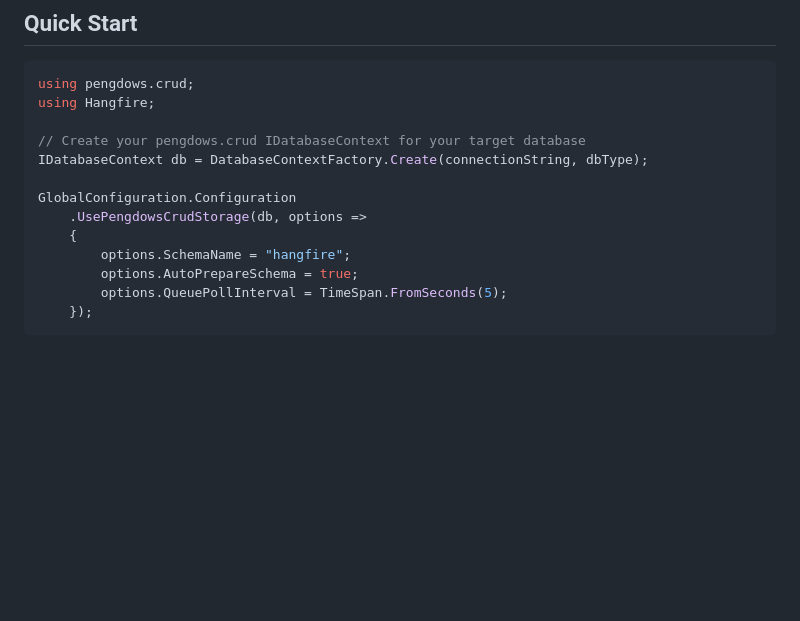
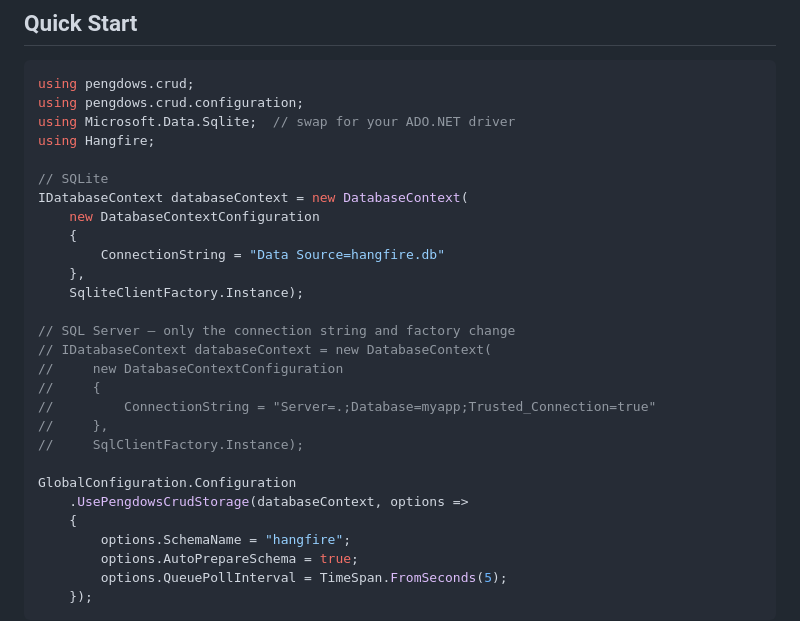
Before and after one commit to pengdows/pengdows.hangfire, a Markdown page: README.md, the part around one of its changes. Drawn GitHub-style; blank space fills up the shorter version.

````diff
--- a/README.md
+++ b/README.md
@@ -45,13 +45,28 @@ dotnet add package pengdows.hangfire
 
 ```csharp
 using pengdows.crud;
+using pengdows.crud.configuration;
+using Microsoft.Data.Sqlite;  // swap for your ADO.NET driver
 using Hangfire;
 
-// Create your pengdows.crud IDatabaseContext for your target database
-IDatabaseContext db = DatabaseContextFactory.Create(connectionString, dbType);
+// SQLite
+IDatabaseContext databaseContext = new DatabaseContext(
+    new DatabaseContextConfiguration
+    {
+        ConnectionString = "Data Source=hangfire.db"
+    },
+    SqliteClientFactory.Instance);
+
+// SQL Server — only the connection string and factory change
+// IDatabaseContext databaseContext = new DatabaseContext(
+//     new DatabaseContextConfiguration
+//     {
+//         ConnectionString = "Server=.;Database=myapp;Trusted_Connection=true"
+//     },
+//     SqlClientFactory.Instance);
 
 GlobalConfiguration.Configuration
-    .UsePengdowsCrudStorage(db, options =>
+    .UsePengdowsCrudStorage(databaseContext, options =>
     {
         options.SchemaName = "hangfire";
         options.AutoPrepareSchema = true;
````
Also changed, not shown: other parts of README.md (+58 -3 lines).
